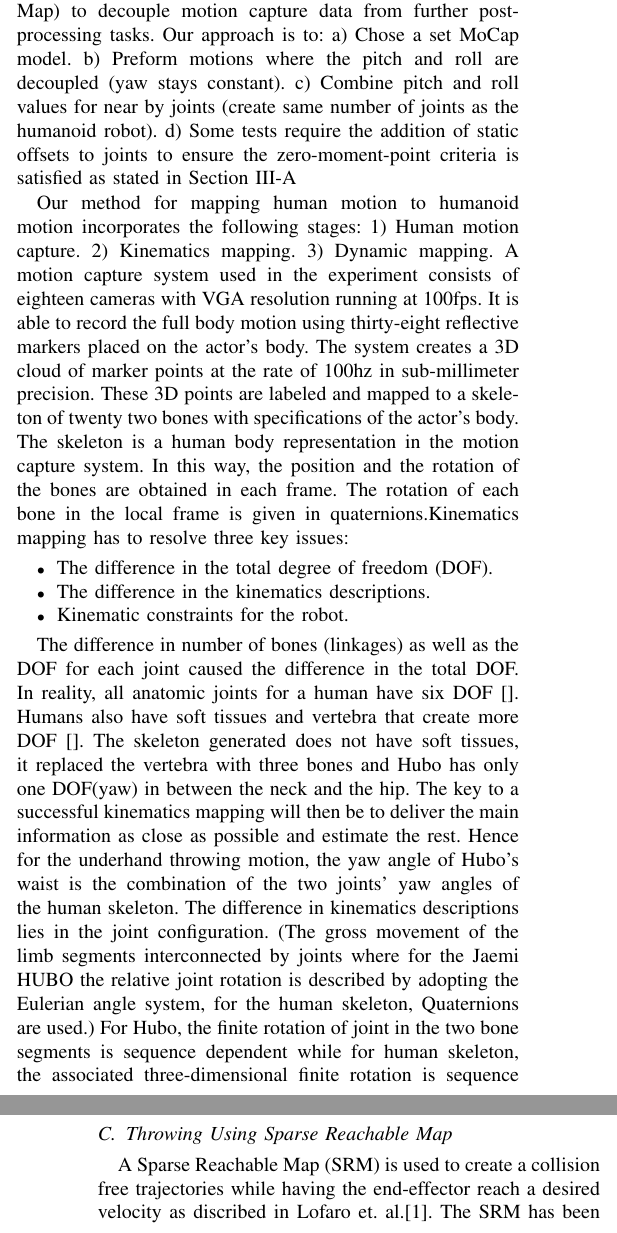
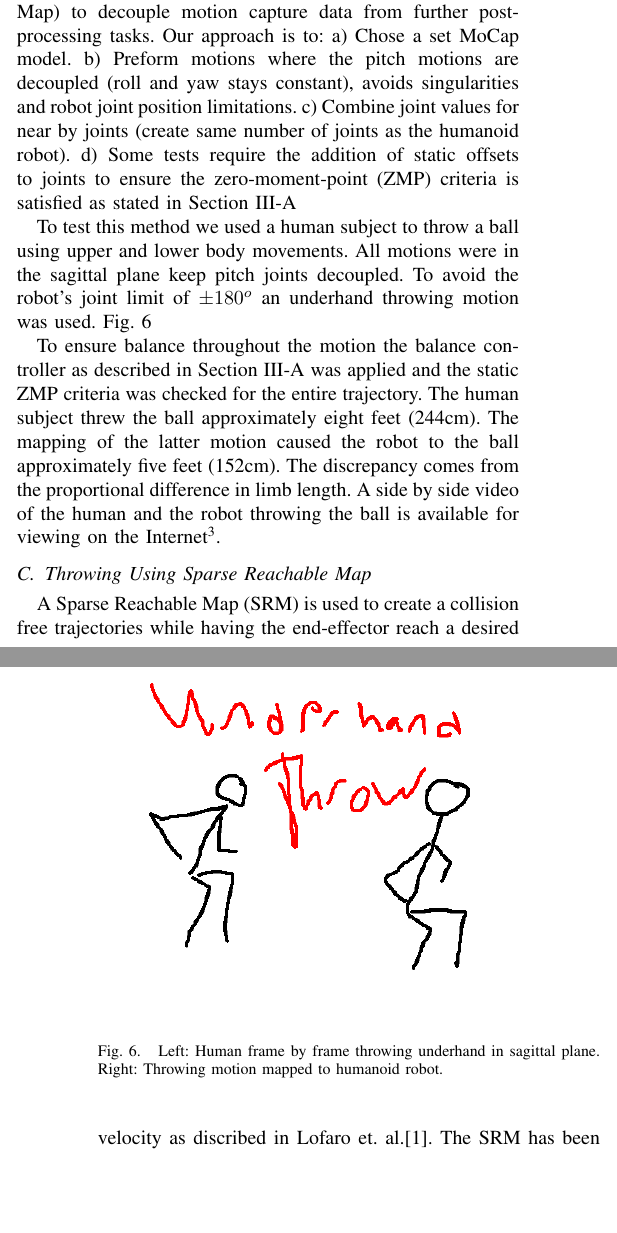
Before and after one commit to thedancomplex/conf-Humanoids-2012-Throwing, a LaTeX paper (dLofaro-Humanoids2012-BaseBallGame.tex, which reads mocap.tex): two parts of the columns of pages 3 and 4 of 6, joined at a grey line, cut so that both start at the same text, the shorter picture padded with empty space. Compiled offline with pdfLaTeX.

Commit message:
finished mocap section except pix

```diff
--- a/mocap.tex
+++ b/mocap.tex
@@ -14,67 +14,35 @@ Some of the challenges in mapping between the human kinematic structure (from Mo
 \end{itemize}
 
 Stefan et. al.\cite{5756898} uses an intermediate model (Master Motor Map) to decouple motion capture data from further post-processing tasks.
-Our approach is to: a) Chose a set MoCap model.  b) Preform motions where the pitch and roll are decoupled (yaw stays constant).  c) Combine pitch and roll values for near by joints (create same number of joints as the humanoid robot).  d) Some tests require the addition of static offsets to joints to ensure the zero-moment-point criteria is satisfied as stated in Section~\ref{sec:sec:balance}
-
-
-
-%However this added in another conversion to the overall process which causes data lose.
-%On the other hand, the motion capture system we adopted auto-generates a lower DoF skeleton from the 3D marker clouds.
-%This makes the data collected closer to what we want, and can be seen as a non-physical intermediate model which converts high DoF human motion to lower DoF skeleton motion generated by motion capture system.
-%As many of the mentioned researches above are done in case of relatively slow motion, the high-speed throwing motion which requires high dynamic stability becomes a main concern. The ground contact constraints proposed in [qiang] points out the key issue in the dynamic stability.
-
-Our method for mapping human motion to humanoid motion incorporates the following stages: 1) Human motion capture. 2) Kinematics mapping. 3) Dynamic mapping.
-A motion capture system used in the experiment consists of eighteen cameras with VGA resolution running at 100fps.
-It is able to record the full body motion using thirty-eight reflective markers placed on the actor's body.
-The system creates a 3D cloud of marker points at the rate of 100hz in sub-millimeter precision.
-These 3D points are labeled and mapped to a skeleton of twenty two bones with specifications of the actor's body.
-The skeleton is a human body representation in the motion capture system.
-In this way, the position and the rotation of the bones are obtained in each frame.
-The rotation of each bone in the local frame is given in quaternions.% with respect to the end tip of the previous bone.
-Kinematics mapping has to resolve three key issues:
-\begin{itemize}
-	\item The difference in the total degree of freedom (DOF).
-	\item	The difference in the kinematics descriptions.
-	\item	Kinematic constraints for the robot.
-\end{itemize}
-
-The difference in number of bones (linkages) as well as the DOF for each joint caused the difference in the total DOF.
-In reality, all anatomic joints for a human have six DOF [].
-Humans also have soft tissues and vertebra that create more DOF [].
-The skeleton generated does not have soft tissues, it replaced the vertebra with three bones and Hubo has only one DOF(yaw) in between the neck and the hip.
-The key to a successful kinematics mapping will then be to deliver the main information as close as possible and estimate the rest.
-Hence for the underhand throwing motion, the yaw angle of Hubo's waist is the combination of the two joints' yaw angles of the human skeleton.  %% what two joints
-The difference in kinematics descriptions lies in the joint configuration.
-(The gross movement of the limb segments interconnected by joints where for the Jaemi HUBO the relative joint rotation is described by adopting the Eulerian angle system, for the human skeleton, Quaternions are used.)
-For Hubo, the finite rotation of joint in the two bone segments is sequence dependent while for human skeleton, the associated three-dimensional finite rotation is sequence independent.
-Unlike the generated skeleton in the motion capture system where each joint has multiple DOF, Hubo is constructed with single DOF joints. This makes the joint orientations follow a specific sequence during conversion. For example, from the shoulder to the upper arm, the sequence for shoulder joints is pitch, roll and yaw.  If we move roll prior to pitch, it won't affect the pitch axis but will change the yaw axis.
+Our approach is to:
+a) Chose a set MoCap model.
+b) Preform motions where the pitch motions are decoupled (roll and yaw stays constant), avoids singularities and robot joint position limitations.
+c) Combine joint values for near by joints (create same number of joints as the humanoid robot).
+d) Some tests require the addition of static offsets to joints to ensure the zero-moment-point (ZMP) criteria is satisfied as stated in Section~\ref{sec:sec:balance}
 
 \begin{figure}[t]
   \centering
 \includegraphics[width=1.0\columnwidth]{./pix/mocapJoints.png}
-  \caption{Left: Jaemi Hubo joint order and orientation using right hand rule.  Right: Skeleton generated from motion capture system.  Each joint has three degrees of freedom described via Quaternions in the local frame.}
+  \caption{Left: Jaemi Hubo joint order and orientation using right hand rule.  Right: Motion capture model of human figure}
   \label{fig:mocap-joints}
 \end{figure}
 
-Kinematics constraints for the robot include joint angle range and limb contact.
-The kinematics mapping starts from the conversion from quaternions used in motion capture generated skeleton to Euler angles used in Hubo.
-We mainly solve two problems during conversion.  1) Unlike quaternion representation, Euler angles are determined by 24 conventions.  The joint orientation matters for the robot.  Therefore to generate the mapping for a given set of Euler angles, we map rotating axis ri, rj, rk to reference axis i, j, k in the appropriate order.  2) Singularities are generated in conversion from quaternions to Eulerian angle system. When the pitch angle approaches +90 degrees, singularities may occur. We use two methods to avoid singularities. First, use an approximated function for the singularity zone. Second, choose a favorable sequence for joints that have less than three orientations for the robot.
-Convention zxy:
-double test = qw*qx + qy*qz;
-if (test > 0.499) // singularity at north pole
-		yaw = (float) 2.0f * atan2(qy,qw);
-		pitch = 3.14159265f/2.0f;
-		roll = 0;
-
-if (test < -0.499) // singularity at south pole
-		yaw = (float) -2.0f * atan2(qy,qw);
-		pitch = - 3.14159265f/2.0f;
-		roll = 0;
 
 
-    double sqx = qx*qx;
-    double sqy = qy*qy;
-    double sqz = qz*qz;
-yaw = (float) atan2((double)2.0*qw*qz-2.0*qx*qy , (double)1 - 2.0*sqz - 2.0*sqx);
-pitch = (float)asin(2.0*test);
-roll = (float) atan2((double)2.0*qw*qy-2.0*qx*qz , (double)1.0 - 2.0*sqy - 2.0*sqx);
+To test this method we used a human subject to throw a ball using upper and lower body movements.
+All motions were in the sagittal plane keep pitch joints decoupled.
+To avoid the robot's joint limit of $\pm180^o$ an underhand throwing motion was used.
+Fig.~\ref{fig:mocap-underhand}
+
+\begin{figure}[t]
+  \centering
+\includegraphics[width=1.0\columnwidth]{./pix/mocap-Underhand-throw.png}
+  \caption{Left: Human frame by frame throwing underhand in sagittal plane.  Right: Throwing motion mapped to humanoid robot.}
+  \label{fig:mocap-underhand}
+\end{figure}
+
+To ensure balance throughout the motion the balance controller as described in Section~\ref{sec:sec:balance} was applied and the static ZMP criteria was checked for the entire trajectory.
+The human subject threw the ball approximately eight feet (244cm).
+The mapping of the latter motion caused the robot to the ball approximately five feet (152cm).
+The discrepancy comes from the proportional difference in limb length.
+A side by side video of the human and the robot throwing the ball is available for viewing on the Internet\footnote{MoCap to Robot (Video): http://danlofaro.com/Humanoids2012/\#mocap}.
```
Also changed, not shown: dLofaro-Humanoids2012-BaseBallGame.tex (+1 -1 lines), srm.tex (+1 -1 lines), pix/mocap-Underhand-throw.png (added).
